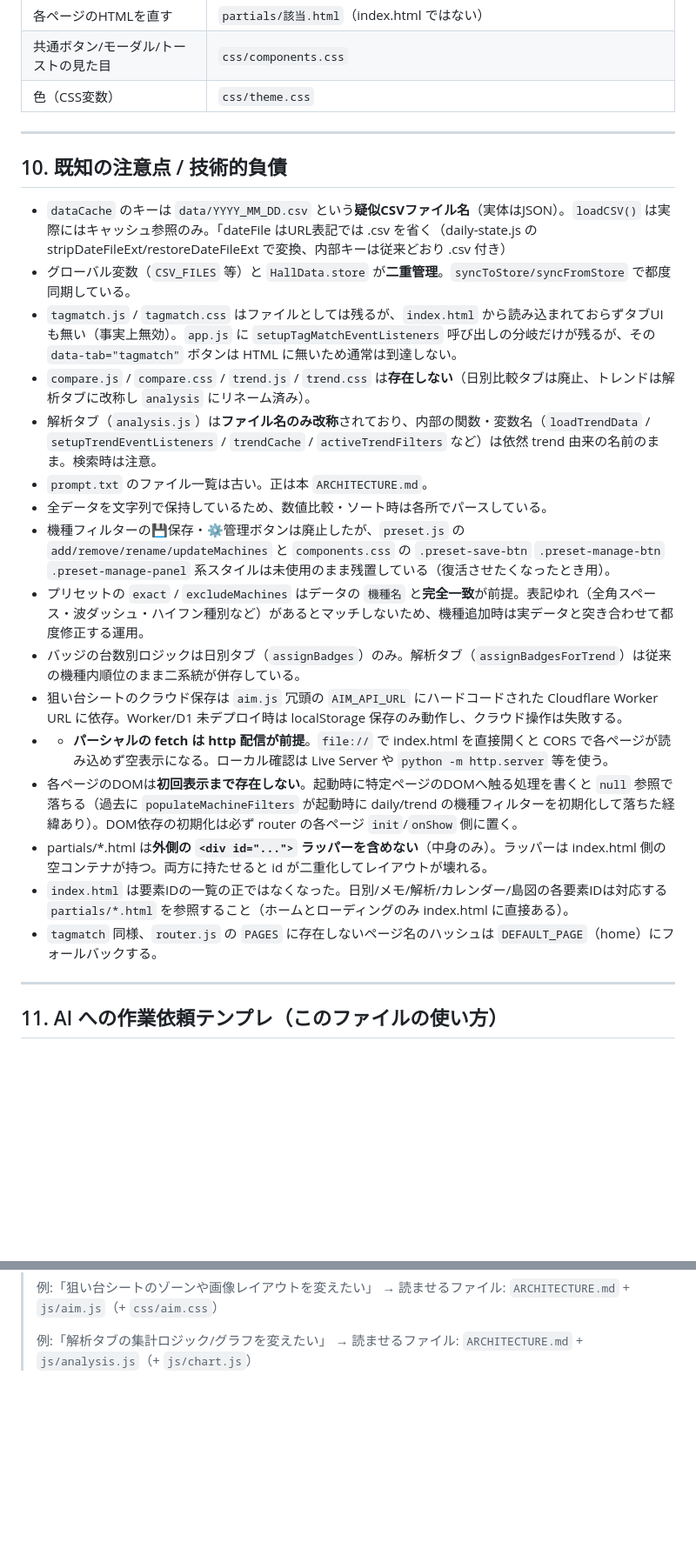
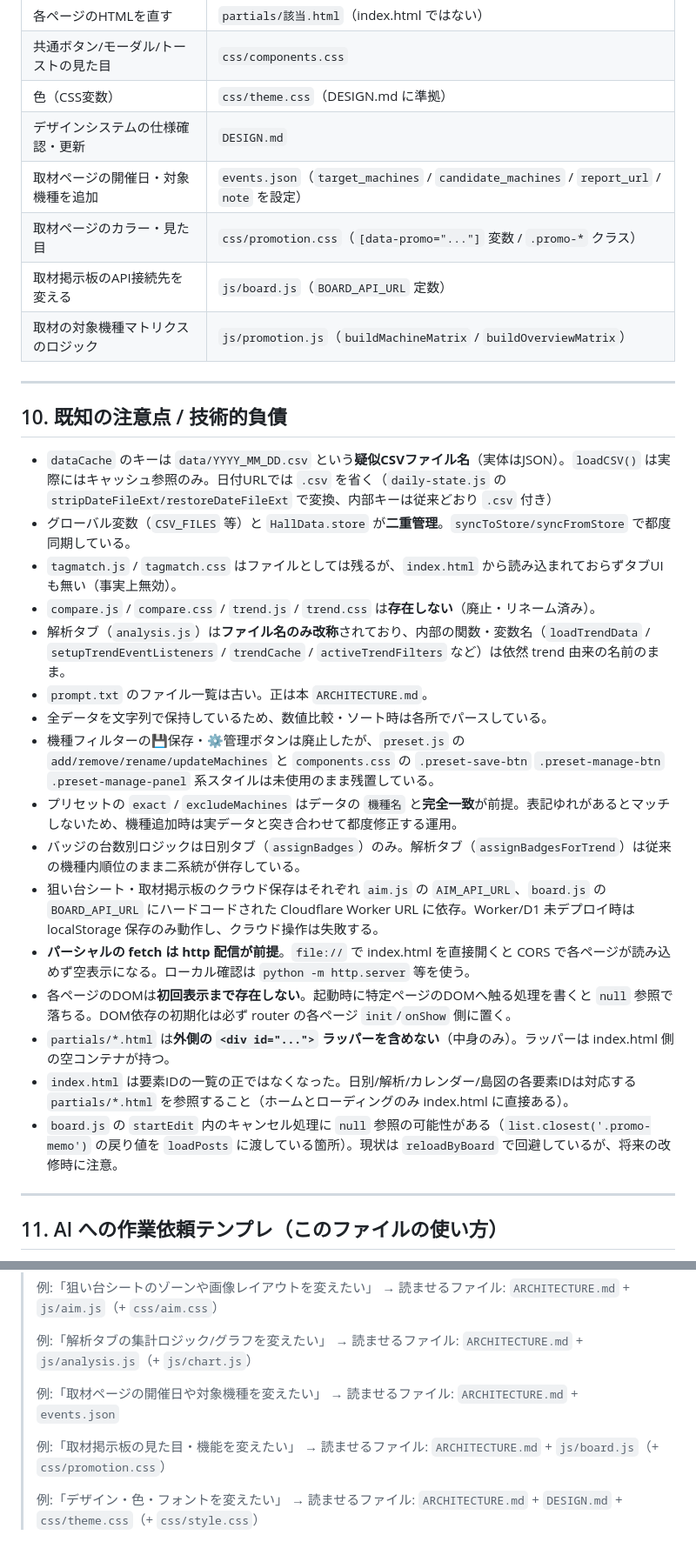
Before and after one commit to slot8192analyst/HallDataViewer, a Markdown page: ARCHITECTURE.md, 2 parts joined by grey strips. Shown at 87% size. Drawn GitHub-style; blank space fills up the shorter version.

```diff
--- a/ARCHITECTURE.md
+++ b/ARCHITECTURE.md
@@ -291,28 +310,33 @@ webapp/
 | ページを追加する（新しい画面） | `partials/新ページ.html` 作成 → `index.html` に空コンテナ追加 → `js/router.js` の `PAGES` に登録 → ホームに `data-nav` カード追加 |
 | 各ページのHTMLを直す | `partials/該当.html`（index.html ではない） |
 | 共通ボタン/モーダル/トーストの見た目 | `css/components.css` |
-| 色（CSS変数） | `css/theme.css` |
+| 色（CSS変数） | `css/theme.css`（DESIGN.md に準拠） |
+| デザインシステムの仕様確認・更新 | `DESIGN.md` |
+| 取材ページの開催日・対象機種を追加 | `events.json`（`target_machines` / `candidate_machines` / `report_url` / `note` を設定） |
+| 取材ページのカラー・見た目 | `css/promotion.css`（`[data-promo="..."]` 変数 / `.promo-*` クラス） |
+| 取材掲示板のAPI接続先を変える | `js/board.js`（`BOARD_API_URL` 定数） |
+| 取材の対象機種マトリクスのロジック | `js/promotion.js`（`buildMachineMatrix` / `buildOverviewMatrix`） |
 
 ---
 
 ## 10. 既知の注意点 / 技術的負債
 
-- `dataCache` のキーは `data/YYYY_MM_DD.csv` という**疑似CSVファイル名**（実体はJSON）。`loadCSV()` は実際にはキャッシュ参照のみ。「dateFile はURL表記では .csv を省く（daily-state.js の stripDateFileExt/restoreDateFileExt で変換、内部キーは従来どおり .csv 付き）
+- `dataCache` のキーは `data/YYYY_MM_DD.csv` という**疑似CSVファイル名**（実体はJSON）。`loadCSV()` は実際にはキャッシュ参照のみ。日付URLでは `.csv` を省く（`daily-state.js` の `stripDateFileExt/restoreDateFileExt` で変換、内部キーは従来どおり `.csv` 付き）
 - グローバル変数（`CSV_FILES` 等）と `HallData.store` が**二重管理**。`syncToStore/syncFromStore` で都度同期している。
-- `tagmatch.js` / `tagmatch.css` はファイルとしては残るが、`index.html` から読み込まれておらずタブUIも無い（事実上無効）。`app.js` に `setupTagMatchEventListeners` 呼び出しの分岐だけが残るが、その `data-tab="tagmatch"` ボタンは HTML に無いため通常は到達しない。
-- `compare.js` / `compare.css` / `trend.js` / `trend.css` は**存在しない**（日別比較タブは廃止、トレンドは解析タブに改称し `analysis` にリネーム済み）。
-- 解析タブ（`analysis.js`）は**ファイル名のみ改称**されており、内部の関数・変数名（`loadTrendData` / `setupTrendEventListeners` / `trendCache` / `activeTrendFilters` など）は依然 trend 由来の名前のまま。検索時は注意。
+- `tagmatch.js` / `tagmatch.css` はファイルとしては残るが、`index.html` から読み込まれておらずタブUIも無い（事実上無効）。
+- `compare.js` / `compare.css` / `trend.js` / `trend.css` は**存在しない**（廃止・リネーム済み）。
+- 解析タブ（`analysis.js`）は**ファイル名のみ改称**されており、内部の関数・変数名（`loadTrendData` / `setupTrendEventListeners` / `trendCache` / `activeTrendFilters` など）は依然 trend 由来の名前のまま。
 - `prompt.txt` のファイル一覧は古い。正は本 `ARCHITECTURE.md`。
 - 全データを文字列で保持しているため、数値比較・ソート時は各所でパースしている。
-- 機種フィルターの💾保存・⚙️管理ボタンは廃止したが、`preset.js` の `add/remove/rename/updateMachines` と `components.css` の `.preset-save-btn` `.preset-manage-btn` `.preset-manage-panel` 系スタイルは未使用のまま残置している（復活させたくなったとき用）。
-- プリセットの `exact` / `excludeMachines` はデータの `機種名` と**完全一致**が前提。表記ゆれ（全角スペース・波ダッシュ・ハイフン種別など）があるとマッチしないため、機種追加時は実データと突き合わせて都度修正する運用。
+- 機種フィルターの💾保存・⚙️管理ボタンは廃止したが、`preset.js` の `add/remove/rename/updateMachines` と `components.css` の `.preset-save-btn` `.preset-manage-btn` `.preset-manage-panel` 系スタイルは未使用のまま残置している。
+- プリセットの `exact` / `excludeMachines` はデータの `機種名` と**完全一致**が前提。表記ゆれがあるとマッチしないため、機種追加時は実データと突き合わせて都度修正する運用。
 - バッジの台数別ロジックは日別タブ（`assignBadges`）のみ。解析タブ（`assignBadgesForTrend`）は従来の機種内順位のまま二系統が併存している。
-- 狙い台シートのクラウド保存は `aim.js` 冗頭の `AIM_API_URL` にハードコードされた Cloudflare Worker URL に依存。Worker/D1 未デプロイ時は localStorage 保存のみ動作し、クラウド操作は失敗する。
-- - **パーシャルの fetch は http 配信が前提**。`file://` で index.html を直接開くと CORS で各ページが読み込めず空表示になる。ローカル確認は Live Server や `python -m http.server` 等を使う。
-- 各ページのDOMは**初回表示まで存在しない**。起動時に特定ページのDOMへ触る処理を書くと `null` 参照で落ちる（過去に `populateMachineFilters` が起動時に daily/trend の機種フィルターを初期化して落ちた経緯あり）。DOM依存の初期化は必ず router の各ページ `init`/`onShow` 側に置く。
-- partials/*.html は**外側の `<div id="...">` ラッパーを含めない**（中身のみ）。ラッパーは index.html 側の空コンテナが持つ。両方に持たせると id が二重化してレイアウトが壊れる。
-- `index.html` は要素IDの一覧の正ではなくなった。日別/メモ/解析/カレンダー/島図の各要素IDは対応する `partials/*.html` を参照すること（ホームとローディングのみ index.html に直接ある）。
-- `tagmatch` 同様、`router.js` の `PAGES` に存在しないページ名のハッシュは `DEFAULT_PAGE`（home）にフォールバックする。
+- 狙い台シート・取材掲示板のクラウド保存はそれぞれ `aim.js` の `AIM_API_URL`、`board.js` の `BOARD_API_URL` にハードコードされた Cloudflare Worker URL に依存。Worker/D1 未デプロイ時は localStorage 保存のみ動作し、クラウド操作は失敗する。
+- **パーシャルの fetch は http 配信が前提**。`file://` で index.html を直接開くと CORS で各ページが読み込めず空表示になる。ローカル確認は `python -m http.server` 等を使う。
+- 各ページのDOMは**初回表示まで存在しない**。起動時に特定ページのDOMへ触る処理を書くと `null` 参照で落ちる。DOM依存の初期化は必ず router の各ページ `init`/`onShow` 側に置く。
+- `partials/*.html` は**外側の `<div id="...">` ラッパーを含めない**（中身のみ）。ラッパーは index.html 側の空コンテナが持つ。
+- `index.html` は要素IDの一覧の正ではなくなった。日別/解析/カレンダー/島図の各要素IDは対応する `partials/*.html` を参照すること（ホームとローディングのみ index.html に直接ある）。
+- `board.js` の `startEdit` 内のキャンセル処理に `null` 参照の可能性がある（`list.closest('.promo-memo')` の戻り値を `loadPosts` に渡している箇所）。現状は `reloadByBoard` で回避しているが、将来の改修時に注意。
 
 ---
 
@@ -331,3 +355,12 @@ webapp/
 >
 > 例:「解析タブの集計ロジック/グラフを変えたい」
 > → 読ませるファイル: `ARCHITECTURE.md` + `js/analysis.js`（+ `js/chart.js`）
+>
+> 例:「取材ページの開催日や対象機種を変えたい」
+> → 読ませるファイル: `ARCHITECTURE.md` + `events.json`
+>
+> 例:「取材掲示板の見た目・機能を変えたい」
+> → 読ませるファイル: `ARCHITECTURE.md` + `js/board.js`（+ `css/promotion.css`）
+>
+> 例:「デザイン・色・フォントを変えたい」
+> → 読ませるファイル: `ARCHITECTURE.md` + `DESIGN.md` + `css/theme.css`（+ `css/style.css`）
```
Also changed, not shown: other parts of ARCHITECTURE.md (+55 -36 lines).
